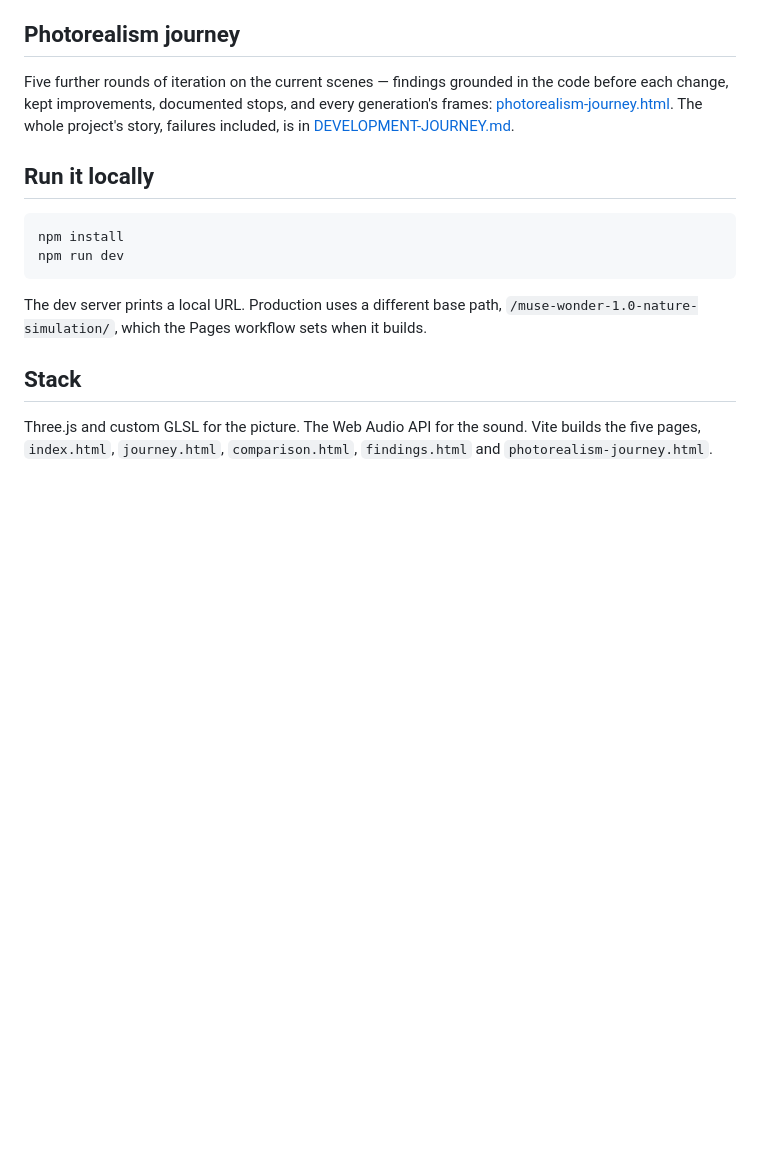
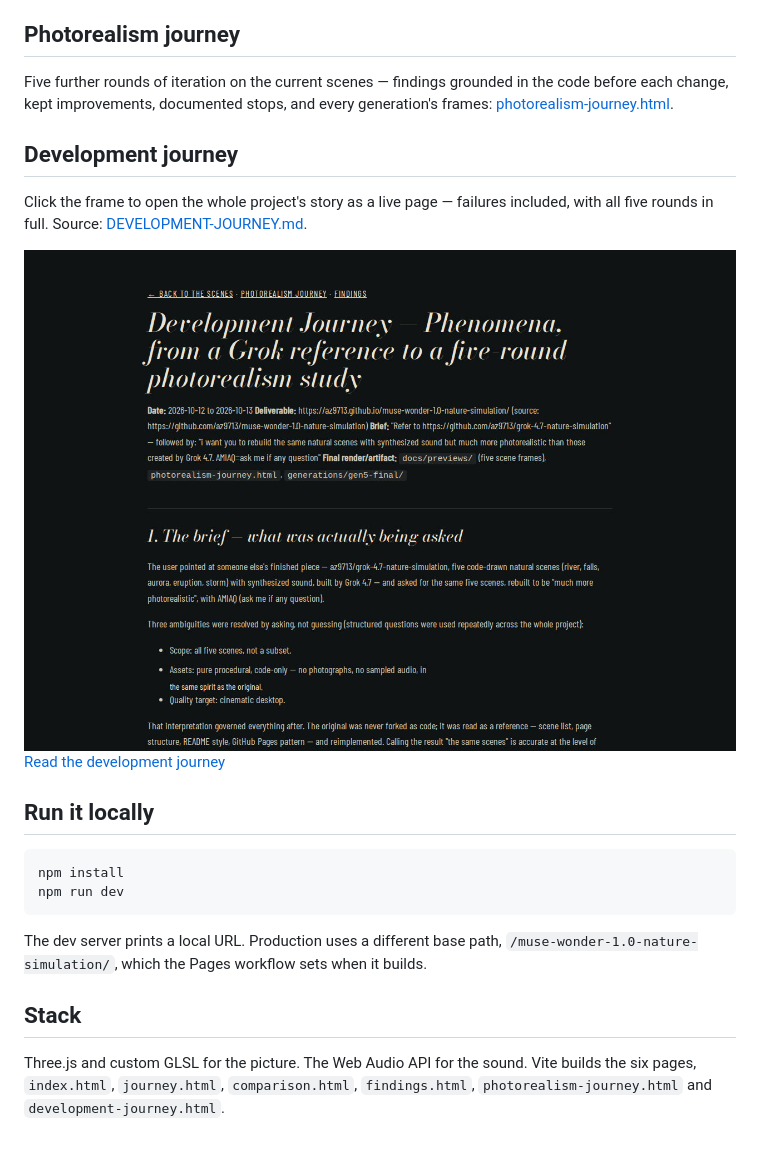
Before and after one commit to az9713/muse-wonder-1.0-nature-simulation, a Markdown page: README.md, the part around the change. Rendered like a GitHub page; pictures changed too: docs/previews/development-journey.jpg (added); blank space fills up the shorter version.

```diff
--- a/README.md
+++ b/README.md
@@ -53,7 +53,14 @@ Click the frame to open the three-way findings page: Grok 4.7, the first Muse Wo
 
 ## Photorealism journey
 
-Five further rounds of iteration on the current scenes — findings grounded in the code before each change, kept improvements, documented stops, and every generation's frames: [photorealism-journey.html](https://az9713.github.io/muse-wonder-1.0-nature-simulation/photorealism-journey.html). The whole project's story, failures included, is in [DEVELOPMENT-JOURNEY.md](DEVELOPMENT-JOURNEY.md).
+Five further rounds of iteration on the current scenes — findings grounded in the code before each change, kept improvements, documented stops, and every generation's frames: [photorealism-journey.html](https://az9713.github.io/muse-wonder-1.0-nature-simulation/photorealism-journey.html).
+
+## Development journey
+
+Click the frame to open the whole project's story as a live page — failures included, with all five rounds in full. Source: [DEVELOPMENT-JOURNEY.md](DEVELOPMENT-JOURNEY.md).
+
+<a href="https://az9713.github.io/muse-wonder-1.0-nature-simulation/development-journey.html"><img src="docs/previews/development-journey.jpg" alt="Development journey — Phenomena, from a Grok reference to a five-round photorealism study" width="840"></a><br>
+<a href="https://az9713.github.io/muse-wonder-1.0-nature-simulation/development-journey.html">Read the development journey</a>
 
 ## Run it locally
 
@@ -66,4 +73,4 @@ The dev server prints a local URL. Production uses a different base path, `/muse
 
 ## Stack
 
-Three.js and custom GLSL for the picture. The Web Audio API for the sound. Vite builds the five pages, `index.html`, `journey.html`, `comparison.html`, `findings.html` and `photorealism-journey.html`.
+Three.js and custom GLSL for the picture. The Web Audio API for the sound. Vite builds the six pages, `index.html`, `journey.html`, `comparison.html`, `findings.html`, `photorealism-journey.html` and `development-journey.html`.
```
Also changed, not shown: 4 other files.
